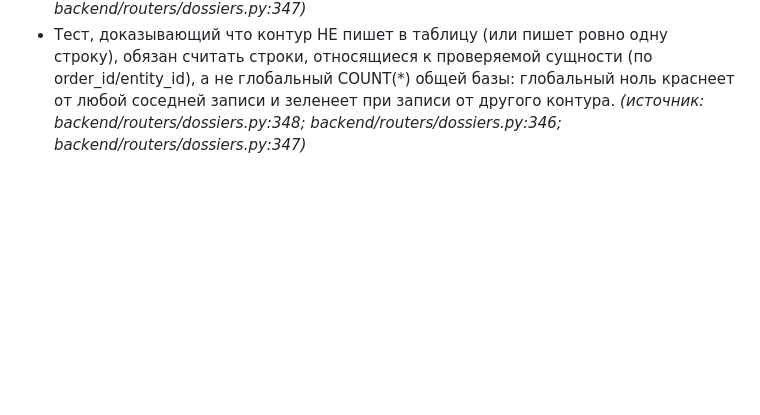
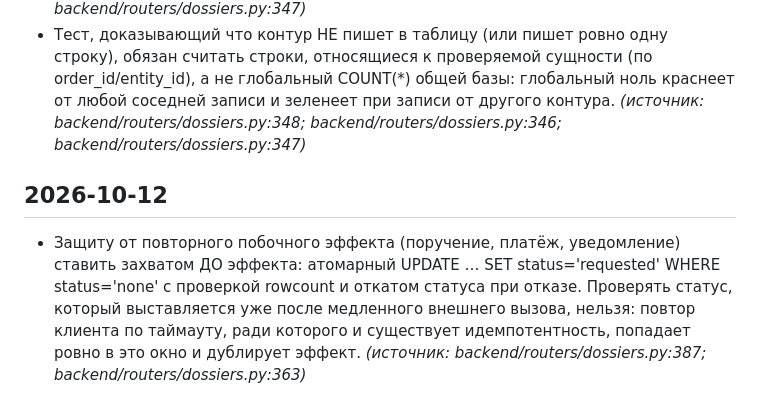
Before and after one commit to pbpbclub/firma, a Markdown page: docs/code_rules.md, the part around the change. GitHub-like rendering; blank space fills up the shorter version.

Commit message:
auto-sync 2026-10-12 22:00 — 1 файлов: code_rules.md
Co-Authored-By: Claude Opus 4.8 <noreply@anthropic.com>

```diff
--- a/docs/code_rules.md
+++ b/docs/code_rules.md
@@ -205,3 +205,6 @@
 - Идемпотентный повтор по клиентскому ключу отдаётся только тогда, когда найденная по ключу запись и есть ДЕЙСТВУЮЩЕЕ текущее состояние сущности (status активен и это последняя версия по порядку): совпадение ключа и отпечатка с отозванной или исторической записью означает «присланное не опубликовано», а 200 replayed читается клиентом как «опубликовано» и теряет правку без следа. _(источник: backend/routers/dossiers.py:348; backend/routers/dossiers.py:346; backend/routers/dossiers.py:347)_
 - Побочный эффект, запрошенный в теле запроса (costing=true, отправка поручения, уведомление), обязан выполняться и на ветке идемпотентного повтора либо явно помечаться в ответе как не выполненный: ранний return до блока побочных эффектов превращает повтор в молчаливую потерю поручения. _(источник: backend/routers/dossiers.py:348; backend/routers/dossiers.py:346; backend/routers/dossiers.py:347)_
 - Тест, доказывающий что контур НЕ пишет в таблицу (или пишет ровно одну строку), обязан считать строки, относящиеся к проверяемой сущности (по order_id/entity_id), а не глобальный COUNT(*) общей базы: глобальный ноль краснеет от любой соседней записи и зеленеет при записи от другого контура. _(источник: backend/routers/dossiers.py:348; backend/routers/dossiers.py:346; backend/routers/dossiers.py:347)_
+
+## 2026-10-12
+- Защиту от повторного побочного эффекта (поручение, платёж, уведомление) ставить захватом ДО эффекта: атомарный UPDATE … SET status='requested' WHERE status='none' с проверкой rowcount и откатом статуса при отказе. Проверять статус, который выставляется уже после медленного внешнего вызова, нельзя: повтор клиента по таймауту, ради которого и существует идемпотентность, попадает ровно в это окно и дублирует эффект. _(источник: backend/routers/dossiers.py:387; backend/routers/dossiers.py:363)_
```
